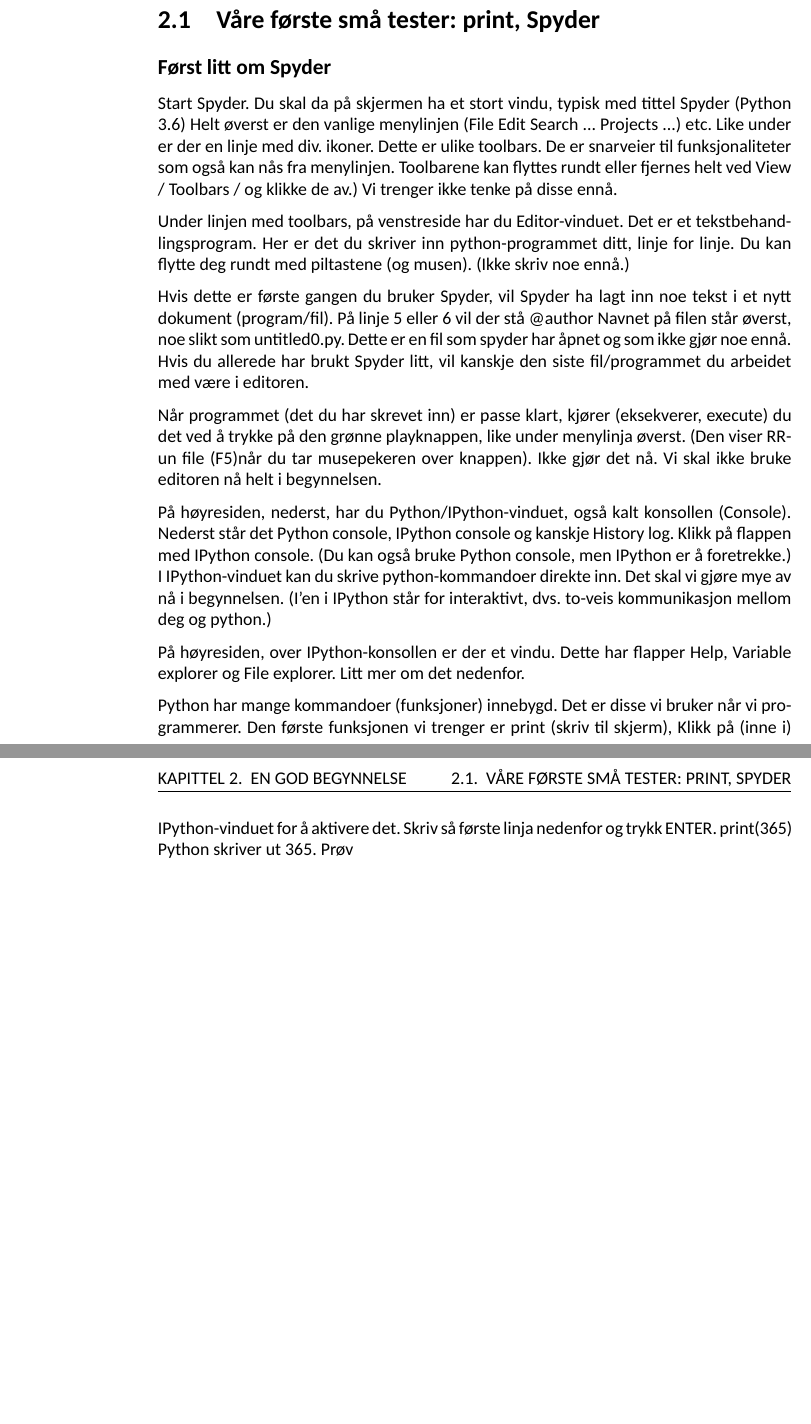
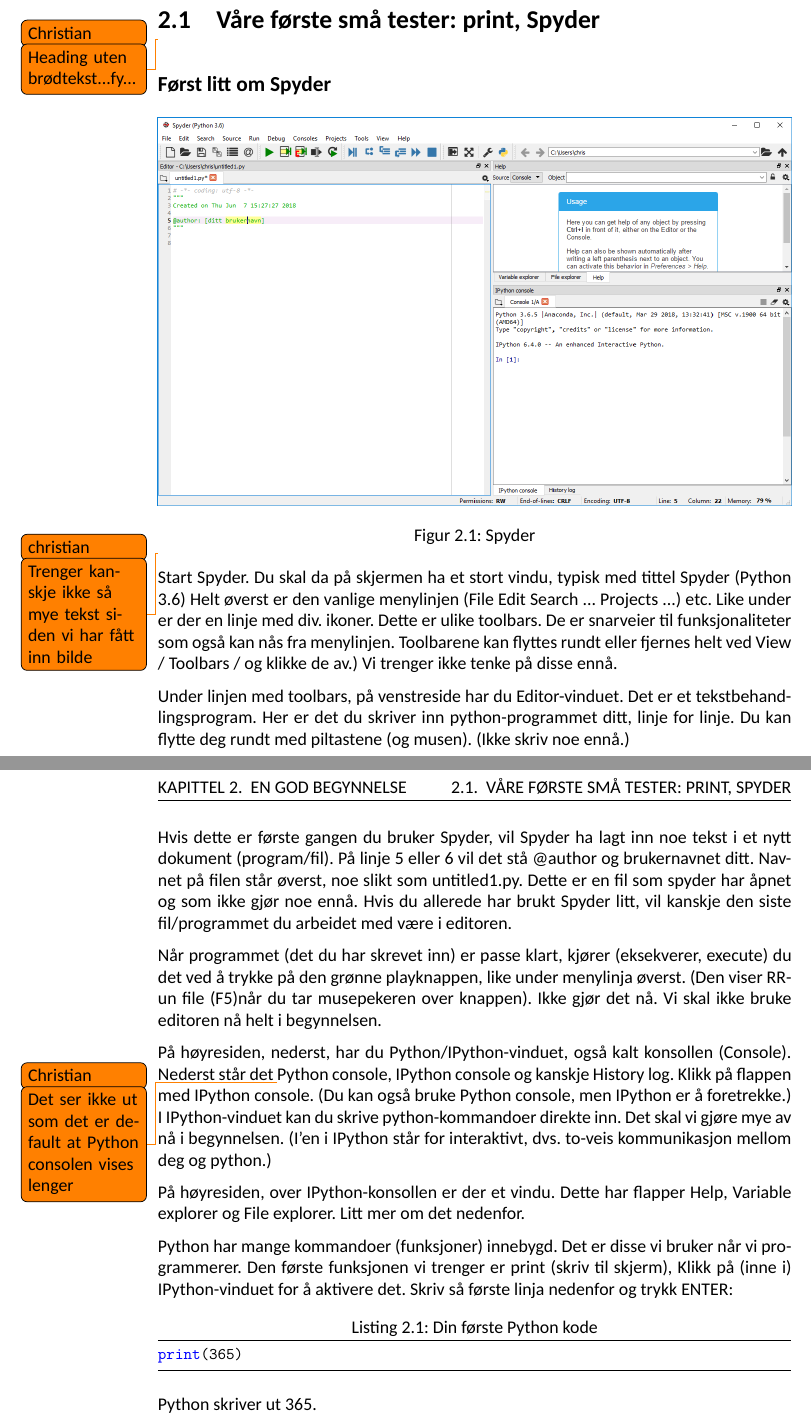
Before and after one commit to kreativitetNO/usn_python, a LaTeX book (document.tex, which reads tex/M_02_EnGodBegynnelse.tex, usn_python.sty): two parts of pages 6 and 7 of 7 before the commit and two parts of pages 9 and 10 of 10 after it, joined at a grey line, cut so that both start at the same text, the shorter picture padded with empty space. Compiled offline with XeLaTeX; a missing font is replaced by an installed copy or a similar font.

Commit message:
La bl.a. til en liste over kodesnutter og et bilde

```diff
--- a/tex/M_02_EnGodBegynnelse.tex
+++ b/tex/M_02_EnGodBegynnelse.tex
@@ -1,62 +1,40 @@
 \chapter{En god begynnelse}
 \section{Våre første små tester: print, Spyder}
+\todo[author=Christian]{Heading uten brødtekst...fy...}
 \subsection*{Først litt om Spyder}
-Start Spyder. Du skal da på skjermen ha et stort vindu, typisk med tittel Spyder (Python 3.6)
-Helt øverst er den vanlige menylinjen (File Edit Search ... Projects ...) etc.
-Like under er der en linje med div. ikoner. Dette er ulike toolbars.
-De er snarveier til funksjonaliteter som også kan nås fra menylinjen.
-Toolbarene kan flyttes rundt eller fjernes helt ved View / Toolbars / og klikke de av.)
-Vi trenger ikke tenke på disse ennå.
+\begin{figure}[h]
+\begin{center}
+\includegraphics[width=1.0\textwidth]{img/spyder_overview.png}
+\end{center}
+\caption{Spyder}
+\label{fig:spyder_overview}
+\end{figure}
 
-Under linjen med toolbars, på venstreside har du Editor-vinduet.
-Det er et tekstbehandlingsprogram.
-Her er det du skriver inn python-programmet ditt, linje for linje.
-Du kan flytte deg rundt med piltastene (og musen).
-(Ikke skriv noe ennå.)
+\todo[author=christian]{Trenger kanskje ikke så mye tekst siden vi har fått inn bilde}
+Start Spyder. Du skal da på skjermen ha et stort vindu, typisk med tittel Spyder (Python 3.6) Helt øverst er den vanlige menylinjen (File Edit Search ... Projects ...) etc. Like under er der en linje med div. ikoner. Dette er ulike toolbars. De er snarveier til funksjonaliteter som også kan nås fra menylinjen. Toolbarene kan flyttes rundt eller fjernes helt ved View / Toolbars / og klikke de av.) Vi trenger ikke tenke på disse ennå.
 
-Hvis dette er første gangen du bruker Spyder, vil Spyder ha lagt inn noe tekst
-i et nytt dokument (program/fil).
-På linje 5 eller 6 vil der stå @author
-Navnet på filen står øverst, noe slikt som untitled0.py.
-Dette er en fil som spyder har åpnet og som ikke gjør noe ennå.
-Hvis du allerede har brukt Spyder litt, vil kanskje den siste fil/programmet
-du arbeidet med være i editoren.
+Under linjen med toolbars, på venstreside har du Editor-vinduet. Det er et tekstbehandlingsprogram.  Her er det du skriver inn python-programmet ditt, linje for linje. Du kan flytte deg rundt med piltastene (og musen). (Ikke skriv noe ennå.)
 
-Når programmet (det du har skrevet inn) er passe klart, kjører (eksekverer, execute)
-du det ved å trykke på den grønne "play"-knappen, like under menylinja øverst.
-(Den viser "Run file (F5)" når du tar musepekeren over knappen).
-Ikke gjør det nå. Vi skal ikke bruke editoren nå helt i begynnelsen.
+Hvis dette er første gangen du bruker Spyder, vil Spyder ha lagt inn noe tekst i et nytt dokument (program/fil). På linje 5 eller 6 vil det stå @author og brukernavnet ditt. Navnet på filen står øverst, noe slikt som untitled1.py. Dette er en fil som spyder har åpnet og som ikke gjør noe ennå. Hvis du allerede har brukt Spyder litt, vil kanskje den siste fil/programmet du arbeidet med være i editoren.
 
+Når programmet (det du har skrevet inn) er passe klart, kjører (eksekverer, execute) du det ved å trykke på den grønne "play"-knappen, like under menylinja øverst. (Den viser "Run file (F5)" når du tar musepekeren over knappen). Ikke gjør det nå. Vi skal ikke bruke editoren nå helt i begynnelsen.
 
-På høyresiden, nederst, har du Python/IPython-vinduet, også kalt konsollen (Console).
-Nederst står det Python console, IPython console og kanskje History log.
-Klikk på flappen med IPython console.
-(Du kan også bruke Python console, men IPython er å foretrekke.)
-I IPython-vinduet kan du skrive python-kommandoer direkte inn.
-Det skal vi gjøre mye av nå i begynnelsen.
-(I'en i IPython står for interaktivt, dvs. to-veis kommunikasjon mellom deg og python.)
+På høyresiden, nederst, har du Python/IPython-vinduet, også kalt konsollen (Console). Nederst står det \todo[author=Christian]{Det ser ikke ut som det er default at Python consolen vises lenger} Python console, IPython console og kanskje History log. Klikk på flappen med IPython console. (Du kan også bruke Python console, men IPython er å foretrekke.) I IPython-vinduet kan du skrive python-kommandoer direkte inn. Det skal vi gjøre mye av nå i begynnelsen. (I'en i IPython står for interaktivt, dvs. to-veis kommunikasjon mellom deg og python.)
 
+På høyresiden, over IPython-konsollen er der et vindu. Dette har flapper Help, Variable explorer og File explorer. Litt mer om det nedenfor.
 
-På høyresiden, over IPython-konsollen er der et vindu.
-Dette har flapper Help, Variable explorer og File explorer.
-Litt mer om det nedenfor.
+Python har mange kommandoer (funksjoner) innebygd. Det er disse vi bruker når vi programmerer. Den første funksjonen vi trenger er print (skriv til skjerm), Klikk på (inne i) IPython-vinduet for å aktivere det. Skriv så første linja nedenfor og trykk ENTER:
+\begin{lstlisting}[caption={Din første Python kode}]
+print(365)
+\end{lstlisting}
+Python skriver ut 365.
 
-
-Python har mange kommandoer (funksjoner) innebygd.
-Det er disse vi bruker når vi programmerer.
-Den første funksjonen vi trenger er print (skriv til skjerm),
-Klikk på (inne i) IPython-vinduet for å aktivere det.
-Skriv så første linja nedenfor og trykk ENTER.
-print(365)
-Python skriver ut 365.
-Prøv
-
-\begin{lstlisting}
+Prøv:
+\begin{lstlisting}[caption={Din andre Python kode}]
 print("Hei Python")
 \end{lstlisting}
 
-Merk at tekst må stå innenfor hermetegn
-
+(Merk at tekst må stå innenfor hermetegn)
 
 print() en funksjon, og funksjoner tar argumenter i parentes.
 Argumentet til print er det som skal printes, her tekststrengen "Hei Python" eller tallet 365.
--- a/usn_python.sty
+++ b/usn_python.sty
@@ -47,7 +47,7 @@
 \fancyhead[LE, RO]{\rightmark}
 \fancyhead[LO, RE]{\leftmark}
 \cfoot{Page \thepage}
-\addbibresource{bibliotek.bib} % Legg til filnavn på bibliotek
+%\addbibresource{bibliotek.bib} % Legg til filnavn på bibliotek
 \title{Python-kurs\\
 Førsteårs ingeniørstudenter USN Kongsberg}
 \author{Joakim Bjørk \& Børge Kile Gjelsten}
```
Also changed, not shown: document.tex (+9 -0 lines), tex/M_01_Introduksjon.tex (+4 -8 lines), img/spyder_overview.png (added).
